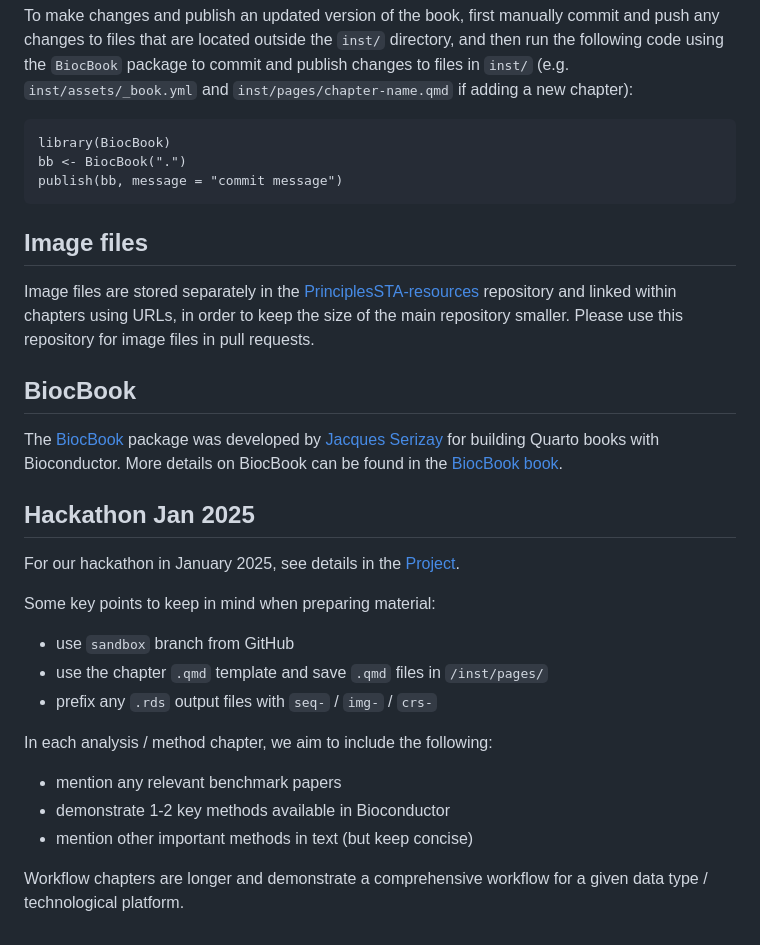
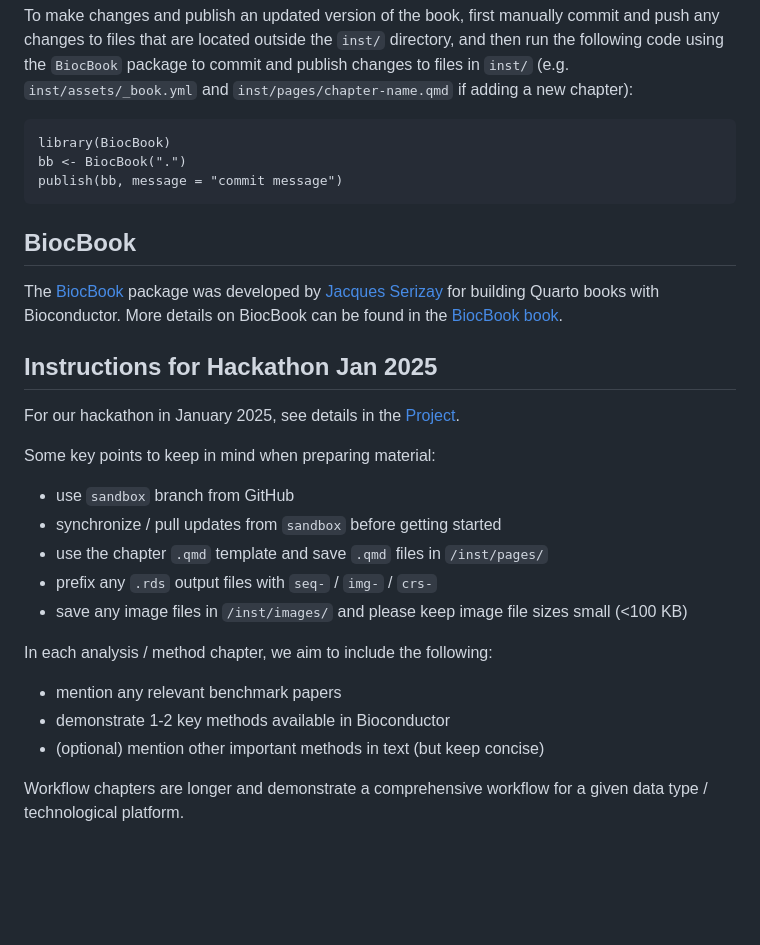
Before and after one commit to markrobinsonuzh/PrinciplesSTA, a Markdown page: README.md, the part around the change. GitHub-like rendering; blank space fills up the shorter version.

Commit message:
update readme - image files and instructions

````diff
--- a/README.md
+++ b/README.md
@@ -52,28 +52,25 @@ publish(bb, message = "commit message")
 ```
 
 
-## Image files
-
-Image files are stored separately in the [PrinciplesSTA-resources](https://github.com/lmweber/PrinciplesSTA-resources) repository and linked within chapters using URLs, in order to keep the size of the main repository smaller. Please use this repository for image files in pull requests.
-
-
 ## BiocBook
 
 The [BiocBook](https://github.com/js2264/BiocBook) package was developed by [Jacques Serizay](https://jserizay.com/) for building Quarto books with Bioconductor. More details on BiocBook can be found in the [BiocBook book](https://jserizay.com/BiocBookDemo/devel/).
 
 
-## Hackathon Jan 2025
+## Instructions for Hackathon Jan 2025
 
 For our hackathon in January 2025, see details in the [Project](https://github.com/users/lmweber/projects/1).
 
 Some key points to keep in mind when preparing material:
 - use `sandbox` branch from GitHub
+- synchronize / pull updates from `sandbox` before getting started
 - use the chapter `.qmd` template and save `.qmd` files in `/inst/pages/`
 - prefix any `.rds` output files with `seq-` / `img-` / `crs-`
+- save any image files in `/inst/images/` and please keep image file sizes small (<100 KB)
 
 In each analysis / method chapter, we aim to include the following:
 - mention any relevant benchmark papers
 - demonstrate 1-2 key methods available in Bioconductor
-- mention other important methods in text (but keep concise)
+- (optional) mention other important methods in text (but keep concise)
 
 Workflow chapters are longer and demonstrate a comprehensive workflow for a given data type / technological platform.
````
